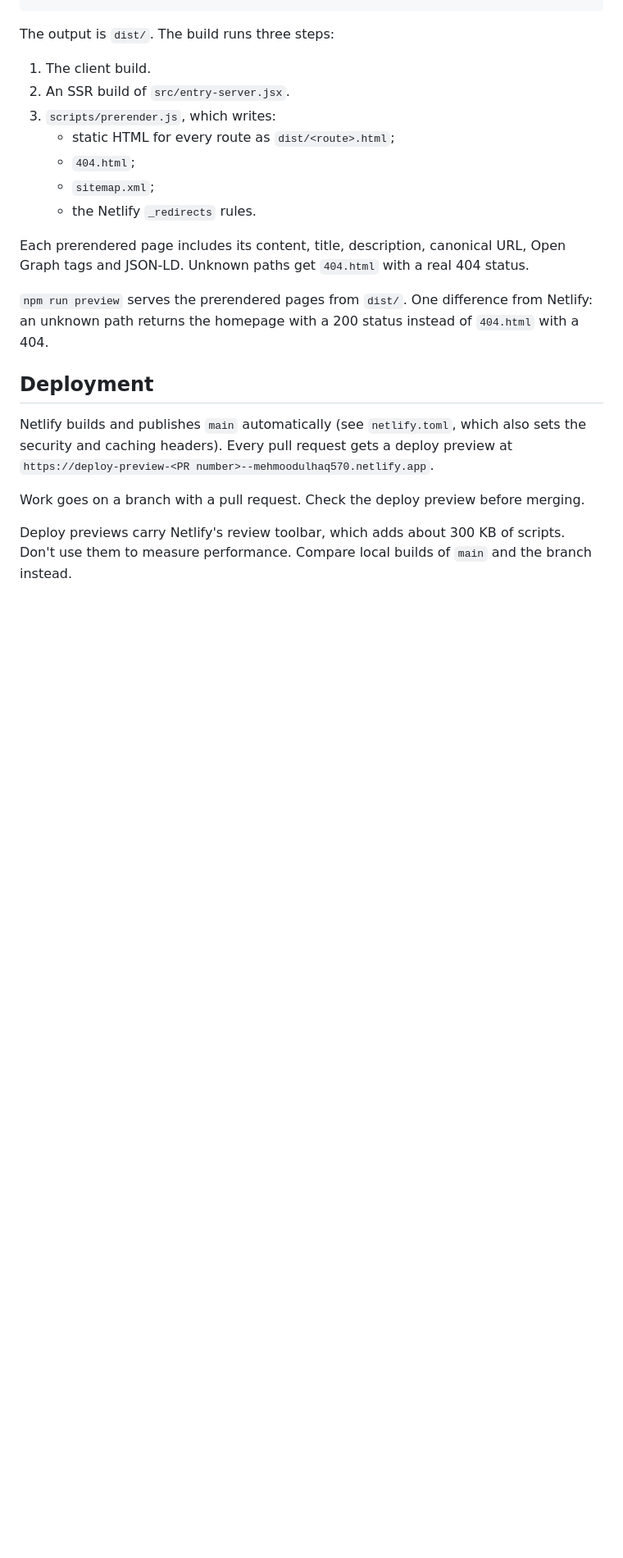
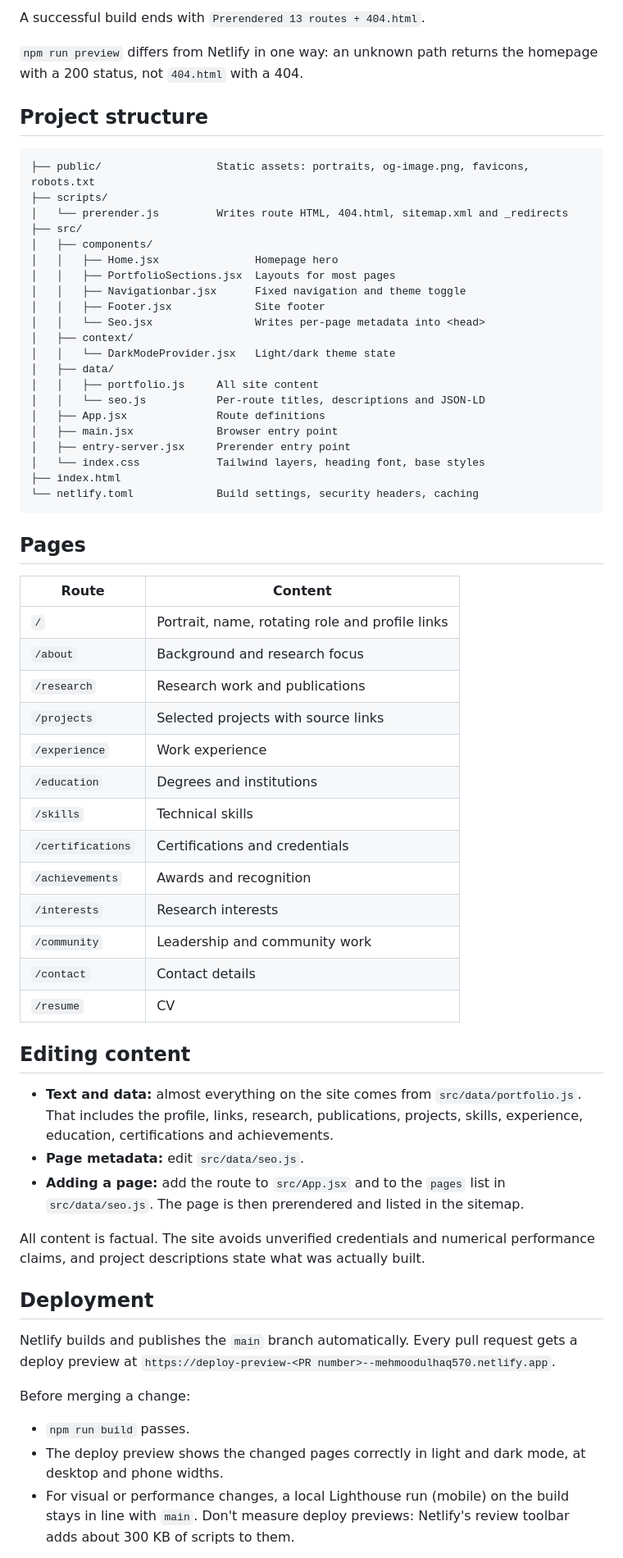
Before and after one commit to mehmoodulhaq570/Protfolio-reactjs, a Markdown page: README.md, the part around one of its changes. Shown at 82% size. Rendered like a GitHub page; blank space fills up the shorter version.

````diff
--- a/README.md
+++ b/README.md
@@ -23,23 +71,66 @@ npm run build
+A successful build ends with `Prerendered 13 routes + 404.html`.
+
+`npm run preview` differs from Netlify in one way: an unknown path returns the homepage with a 200 status, not `404.html` with a 404.
+
+## Project structure
+
+```
+├── public/                  Static assets: portraits, og-image.png, favicons, robots.txt
+├── scripts/
+│   └── prerender.js         Writes route HTML, 404.html, sitemap.xml and _redirects
+├── src/
+│   ├── components/
+│   │   ├── Home.jsx               Homepage hero
+│   │   ├── PortfolioSections.jsx  Layouts for most pages
+│   │   ├── Navigationbar.jsx      Fixed navigation and theme toggle
+│   │   ├── Footer.jsx             Site footer
+│   │   └── Seo.jsx                Writes per-page metadata into <head>
+│   ├── context/
+│   │   └── DarkModeProvider.jsx   Light/dark theme state
+│   ├── data/
+│   │   ├── portfolio.js     All site content
+│   │   └── seo.js           Per-route titles, descriptions and JSON-LD
+│   ├── App.jsx              Route definitions
+│   ├── main.jsx             Browser entry point
+│   ├── entry-server.jsx     Prerender entry point
+│   └── index.css            Tailwind layers, heading font, base styles
+├── index.html
+└── netlify.toml             Build settings, security headers, caching
 ```
 
-The output is `dist/`. The build runs three steps:
-1. The client build.
-2. An SSR build of `src/entry-server.jsx`.
-3. `scripts/prerender.js`, which writes:
-   - static HTML for every route as `dist/<route>.html`;
-   - `404.html`;
-   - `sitemap.xml`;
-   - the Netlify `_redirects` rules.
+## Pages
 
-Each prerendered page includes its content, title, description, canonical URL, Open Graph tags and JSON-LD. Unknown paths get `404.html` with a real 404 status.
+| Route | Content |
+| --- | --- |
+| `/` | Portrait, name, rotating role and profile links |
+| `/about` | Background and research focus |
+| `/research` | Research work and publications |
+| `/projects` | Selected projects with source links |
+| `/experience` | Work experience |
+| `/education` | Degrees and institutions |
+| `/skills` | Technical skills |
+| `/certifications` | Certifications and credentials |
+| `/achievements` | Awards and recognition |
+| `/interests` | Research interests |
+| `/community` | Leadership and community work |
+| `/contact` | Contact details |
+| `/resume` | CV |
 
-`npm run preview` serves the prerendered pages from `dist/`. One difference from Netlify: an unknown path returns the homepage with a 200 status instead of `404.html` with a 404.
+## Editing content
+
+- **Text and data:** almost everything on the site comes from `src/data/portfolio.js`. That includes the profile, links, research, publications, projects, skills, experience, education, certifications and achievements.
+- **Page metadata:** edit `src/data/seo.js`.
+- **Adding a page:** add the route to `src/App.jsx` and to the `pages` list in `src/data/seo.js`. The page is then prerendered and listed in the sitemap.
+
+All content is factual. The site avoids unverified credentials and numerical performance claims, and project descriptions state what was actually built.
 
 ## Deployment
 
-Netlify builds and publishes `main` automatically (see `netlify.toml`, which also sets the security and caching headers). Every pull request gets a deploy preview at `https://deploy-preview-<PR number>--mehmoodulhaq570.netlify.app`.
+Netlify builds and publishes the `main` branch automatically. Every pull request gets a deploy preview at `https://deploy-preview-<PR number>--mehmoodulhaq570.netlify.app`.
 
-Work goes on a branch with a pull request. Check the deploy preview before merging.
+Before merging a change:
 
-Deploy previews carry Netlify's review toolbar, which adds about 300 KB of scripts. Don't use them to measure performance. Compare local builds of `main` and the branch instead.
+- `npm run build` passes.
+- The deploy preview shows the changed pages correctly in light and dark mode, at desktop and phone widths.
+- For visual or performance changes, a local Lighthouse run (mobile) on the build stays in line with `main`. Don't measure deploy previews: Netlify's review toolbar adds about 300 KB of scripts to them.
 
````
Also changed, not shown: other parts of README.md (+66 -62 lines).
